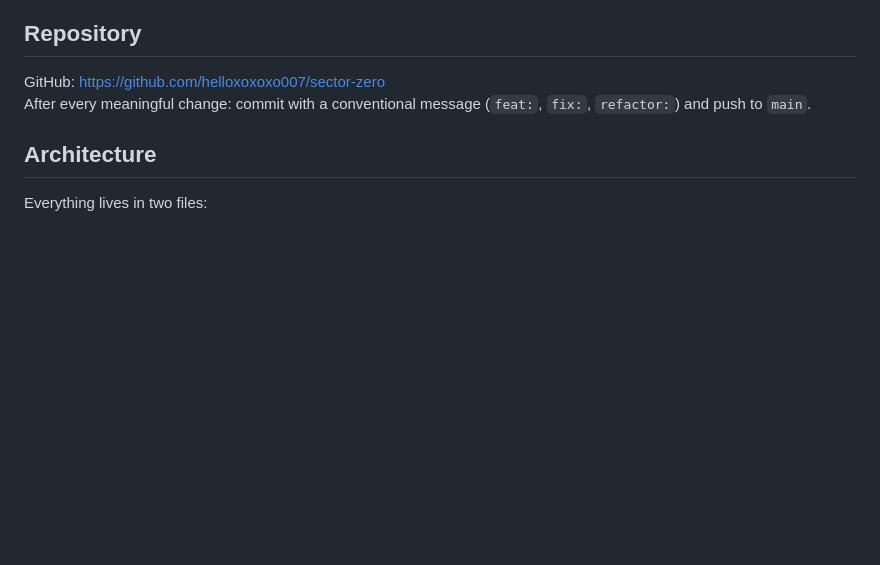
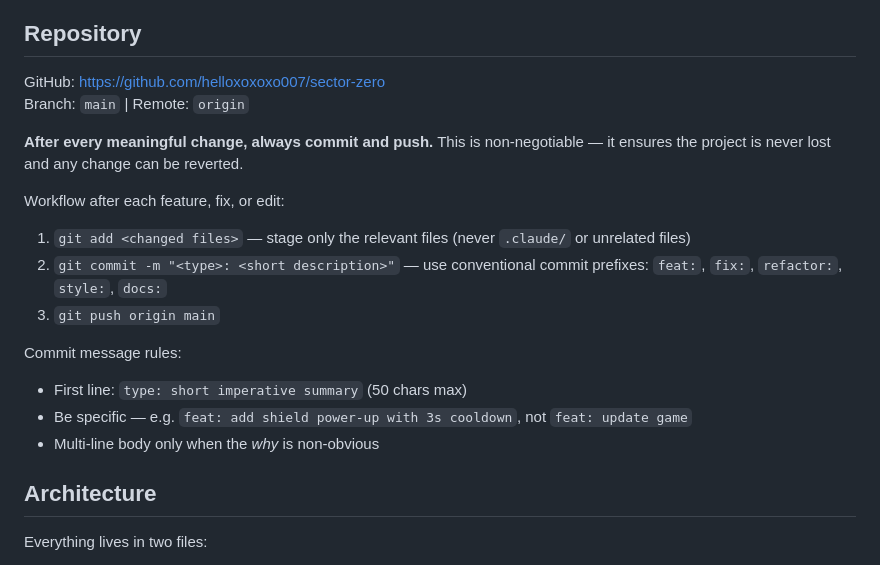
Before and after one commit to helloxoxoxo007/sector-zero, a Markdown page: CLAUDE.md, the part around the change. Rendered like a GitHub page; blank space fills up the shorter version.

Commit message:
docs: enforce commit-and-push workflow in CLAUDE.md

```diff
--- a/CLAUDE.md
+++ b/CLAUDE.md
@@ -9,7 +9,19 @@ Open `index.html` directly in a browser — no build step, no server needed. Dou
 ## Repository
 
 GitHub: https://github.com/helloxoxoxo007/sector-zero
-After every meaningful change: commit with a conventional message (`feat:`, `fix:`, `refactor:`) and push to `main`.
+Branch: `main` | Remote: `origin`
+
+**After every meaningful change, always commit and push.** This is non-negotiable — it ensures the project is never lost and any change can be reverted.
+
+Workflow after each feature, fix, or edit:
+1. `git add <changed files>` — stage only the relevant files (never `.claude/` or unrelated files)
+2. `git commit -m "<type>: <short description>"` — use conventional commit prefixes: `feat:`, `fix:`, `refactor:`, `style:`, `docs:`
+3. `git push origin main`
+
+Commit message rules:
+- First line: `type: short imperative summary` (50 chars max)
+- Be specific — e.g. `feat: add shield power-up with 3s cooldown`, not `feat: update game`
+- Multi-line body only when the *why* is non-obvious
 
 ## Architecture
 
```
